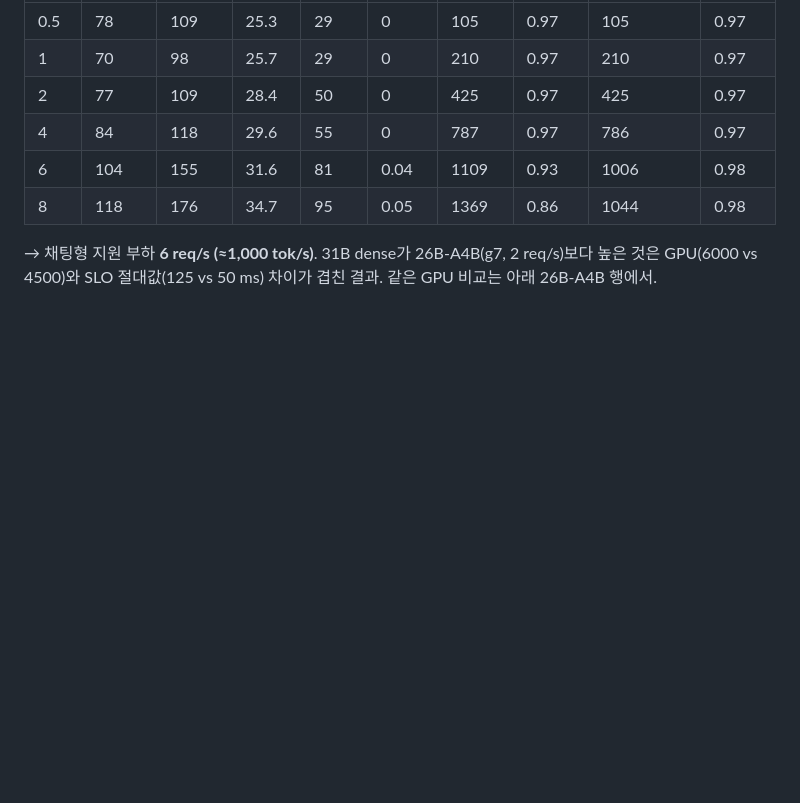
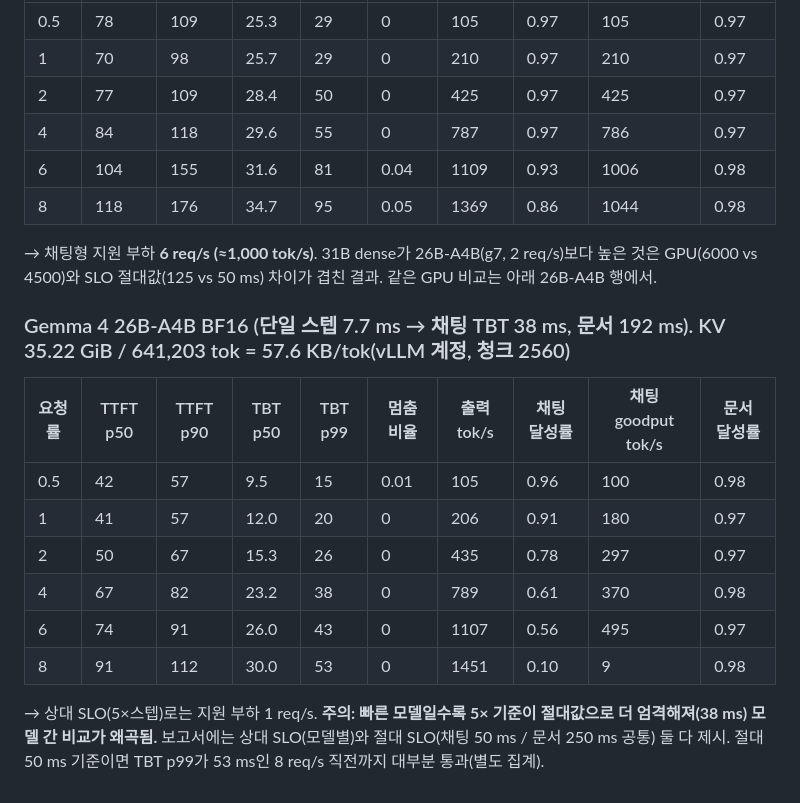
Before and after one commit to sunghyunjun/pd-disaggregation-over-tcp, a Markdown page: RESULTS.md, the part around the change. GitHub-like rendering; blank space fills up the shorter version.

Commit message:
C1: Gemma 4 26B-A4B BF16 sweep on g7e; note relative vs absolute SLO for cross-model comparison

```diff
--- a/RESULTS.md
+++ b/RESULTS.md
@@ -137,3 +137,14 @@ SLO는 모델마다 단일 스텝 실측의 5×(채팅형)·25×(문서형). TTF
 | 6 | 104 | 155 | 31.6 | 81 | 0.04 | 1109 | 0.93 | 1006 | 0.98 |
 | 8 | 118 | 176 | 34.7 | 95 | 0.05 | 1369 | 0.86 | 1044 | 0.98 |
 → 채팅형 지원 부하 **6 req/s (≈1,000 tok/s)**. 31B dense가 26B-A4B(g7, 2 req/s)보다 높은 것은 GPU(6000 vs 4500)와 SLO 절대값(125 vs 50 ms) 차이가 겹친 결과. 같은 GPU 비교는 아래 26B-A4B 행에서.
+
+### Gemma 4 26B-A4B BF16 (단일 스텝 7.7 ms → 채팅 TBT 38 ms, 문서 192 ms). KV 35.22 GiB / 641,203 tok = 57.6 KB/tok(vLLM 계정, 청크 2560)
+| 요청률 | TTFT p50 | TTFT p90 | TBT p50 | TBT p99 | 멈춤 비율 | 출력 tok/s | 채팅 달성률 | 채팅 goodput tok/s | 문서 달성률 |
+|---|---|---|---|---|---|---|---|---|---|
+| 0.5 | 42 | 57 | 9.5 | 15 | 0.01 | 105 | 0.96 | 100 | 0.98 |
+| 1 | 41 | 57 | 12.0 | 20 | 0 | 206 | 0.91 | 180 | 0.97 |
+| 2 | 50 | 67 | 15.3 | 26 | 0 | 435 | 0.78 | 297 | 0.97 |
+| 4 | 67 | 82 | 23.2 | 38 | 0 | 789 | 0.61 | 370 | 0.98 |
+| 6 | 74 | 91 | 26.0 | 43 | 0 | 1107 | 0.56 | 495 | 0.97 |
+| 8 | 91 | 112 | 30.0 | 53 | 0 | 1451 | 0.10 | 9 | 0.98 |
+→ 상대 SLO(5×스텝)로는 지원 부하 1 req/s. **주의: 빠른 모델일수록 5× 기준이 절대값으로 더 엄격해져(38 ms) 모델 간 비교가 왜곡됨.** 보고서에는 상대 SLO(모델별)와 절대 SLO(채팅 50 ms / 문서 250 ms 공통) 둘 다 제시. 절대 50 ms 기준이면 TBT p99가 53 ms인 8 req/s 직전까지 대부분 통과(별도 집계).
```
